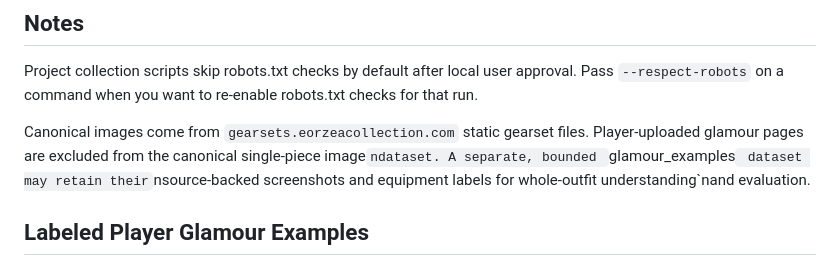
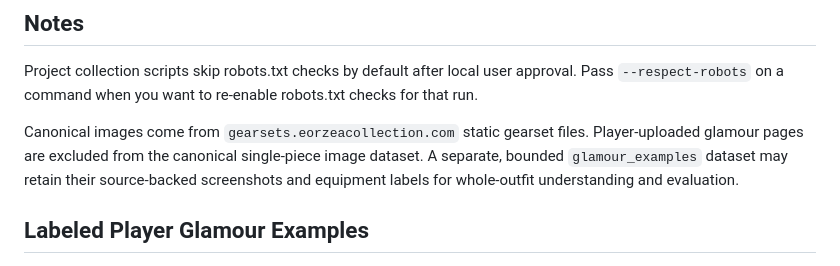
Before and after one commit to ffxiv-prism/ffxiv-prism, a Markdown page: README.md, the part around the change. Rendered like a GitHub page.

Commit message:
Fix glamour dataset documentation formatting

```diff
--- a/README.md
+++ b/README.md
@@ -104,7 +104,10 @@ approval. Pass `--respect-robots` on a command when you want to re-enable
 robots.txt checks for that run.
 
 Canonical images come from `gearsets.eorzeacollection.com` static gearset files.
-Player-uploaded glamour pages are excluded from the canonical single-piece image`ndataset. A separate, bounded `glamour_examples` dataset may retain their`nsource-backed screenshots and equipment labels for whole-outfit understanding`nand evaluation.
+Player-uploaded glamour pages are excluded from the canonical single-piece image
+dataset. A separate, bounded `glamour_examples` dataset may retain their
+source-backed screenshots and equipment labels for whole-outfit understanding
+and evaluation.
 
 
 
```
Also changed, not shown: docs/data_collection_plan.md (+8 -3 lines).
